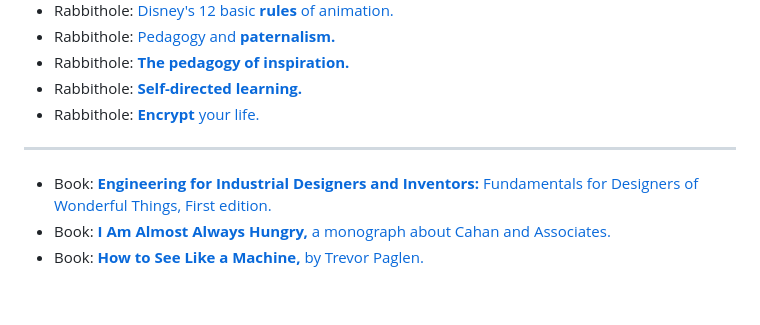
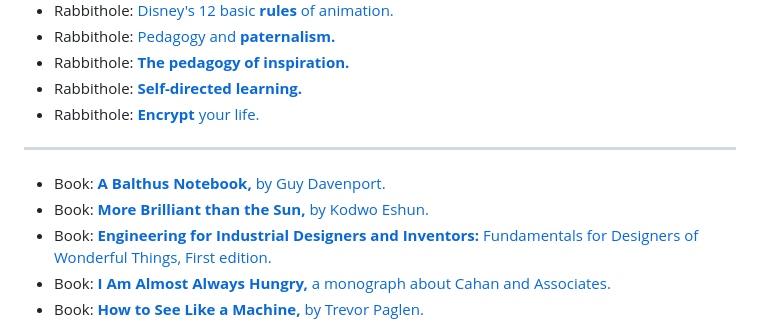
Before and after one commit to supertwist/scratchpad, a Markdown page: linkroll.md, the part around the change. Rendered like a GitHub page; blank space fills up the shorter version.

Commit message:
Guy Davenport

```diff
--- a/linkroll.md
+++ b/linkroll.md
@@ -207,6 +207,8 @@
 
 ---
 
+- Book: [**A Balthus Notebook,** by Guy Davenport.](https://www.davidzwirner.com/collect/a-balthus-notebook-book)
+- Book: [**More Brilliant than the Sun,** by Kodwo Eshun.](https://books.google.com/books/about/More_Brilliant_Than_the_Sun.html?id=ZxJyCwAAQBAJ)
 - Book: [**Engineering for Industrial Designers and Inventors:** Fundamentals for Designers of Wonderful Things, First edition.](https://www.amazon.com/dp/1491932619)
 - Book: [**I Am Almost Always Hungry,** a monograph about Cahan and Associates.](https://www.amazon.com/Am-Almost-Always-Hungry-Publication/dp/1568981996)
 - Book: [**How to See Like a Machine,** by Trevor Paglen.](https://www.versobooks.com/blogs/authors/paglen-trevor)
```
